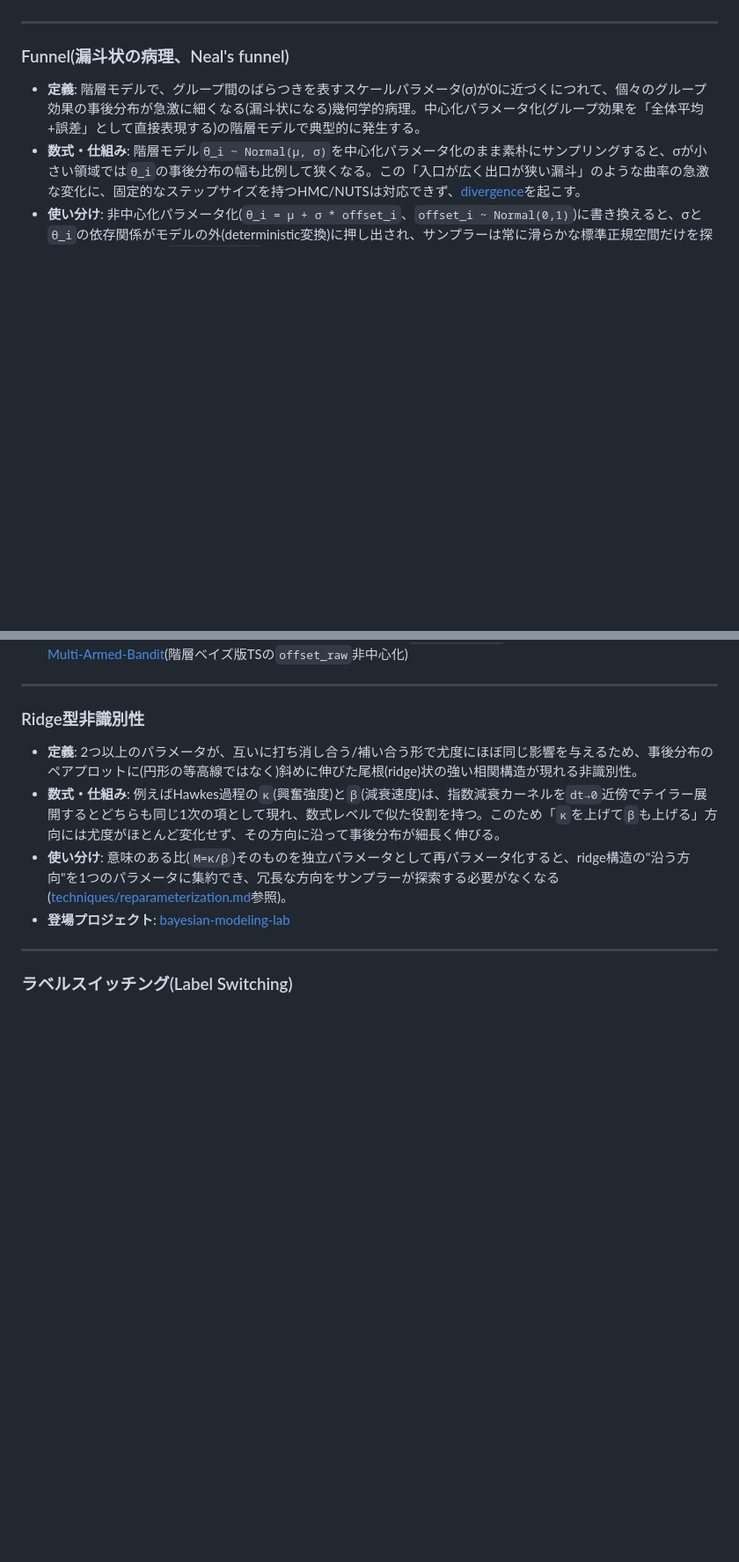
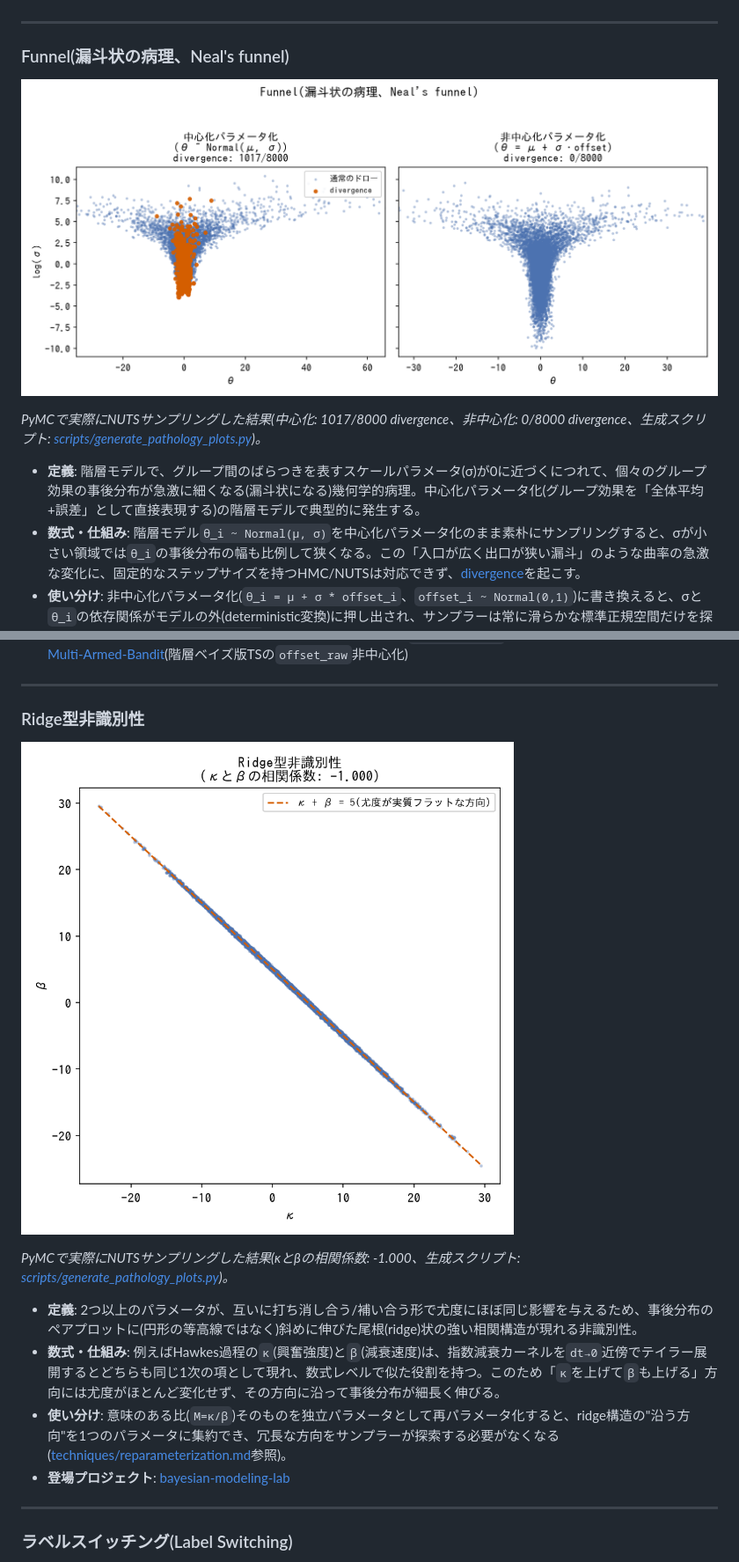
Before and after one commit to karahashimanato/bayesian-analysis-index, a Markdown page: tools/posterior-pathologies.md, 2 parts joined by grey strips. Shown at 88% size. Drawn GitHub-style; pictures changed too: assets/pathologies/funnel.png (added), assets/pathologies/ridge.png (added); blank space fills up the shorter version.

```diff
--- a/tools/posterior-pathologies.md
+++ b/tools/posterior-pathologies.md
@@ -5,6 +5,10 @@ funnel・ridge型非識別性・ラベルスイッチング・マルチモダリ
 ---
 
 ### Funnel(漏斗状の病理、Neal's funnel)
+
+![Neal's funnel: 中心化パラメータ化ではdivergence(オレンジ)がσの小さい領域に集中するが、非中心化パラメータ化ではdivergenceが解消される](../assets/pathologies/funnel.png)
+
+*PyMCで実際にNUTSサンプリングした結果(中心化: 1017/8000 divergence、非中心化: 0/8000 divergence、生成スクリプト: [scripts/generate_pathology_plots.py](../scripts/generate_pathology_plots.py))。*
 
 - **定義**: 階層モデルで、グループ間のばらつきを表すスケールパラメータ(σ)が0に近づくにつれて、個々のグループ効果の事後分布が急激に細くなる(漏斗状になる)幾何学的病理。中心化パラメータ化(グループ効果を「全体平均+誤差」として直接表現する)の階層モデルで典型的に発生する。
 - **数式・仕組み**: 階層モデル`θ_i ~ Normal(μ, σ)`を中心化パラメータ化のまま素朴にサンプリングすると、σが小さい領域では`θ_i`の事後分布の幅も比例して狭くなる。この「入口が広く出口が狭い漏斗」のような曲率の急激な変化に、固定的なステップサイズを持つHMC/NUTSは対応できず、[divergence](mcmc-diagnostics.md#divergence発散)を起こす。
@@ -14,6 +18,10 @@ funnel・ridge型非識別性・ラベルスイッチング・マルチモダリ
 ---
 
 ### Ridge型非識別性
+
+![Ridge型非識別性: κとβの事後サンプルがκ+β=一定の直線上に強く相関して並ぶ](../assets/pathologies/ridge.png)
+
+*PyMCで実際にNUTSサンプリングした結果(κとβの相関係数: -1.000、生成スクリプト: [scripts/generate_pathology_plots.py](../scripts/generate_pathology_plots.py))。*
 
 - **定義**: 2つ以上のパラメータが、互いに打ち消し合う/補い合う形で尤度にほぼ同じ影響を与えるため、事後分布のペアプロットに(円形の等高線ではなく)斜めに伸びた尾根(ridge)状の強い相関構造が現れる非識別性。
 - **数式・仕組み**: 例えばHawkes過程の`κ`(興奮強度)と`β`(減衰速度)は、指数減衰カーネルを`dt→0`近傍でテイラー展開するとどちらも同じ1次の項として現れ、数式レベルで似た役割を持つ。このため「`κ`を上げて`β`も上げる」方向には尤度がほとんど変化せず、その方向に沿って事後分布が細長く伸びる。
```
Also changed, not shown: other parts of tools/posterior-pathologies.md (+4 -0 lines), assets/pathologies/multimodality.png (added), 3 other files.
